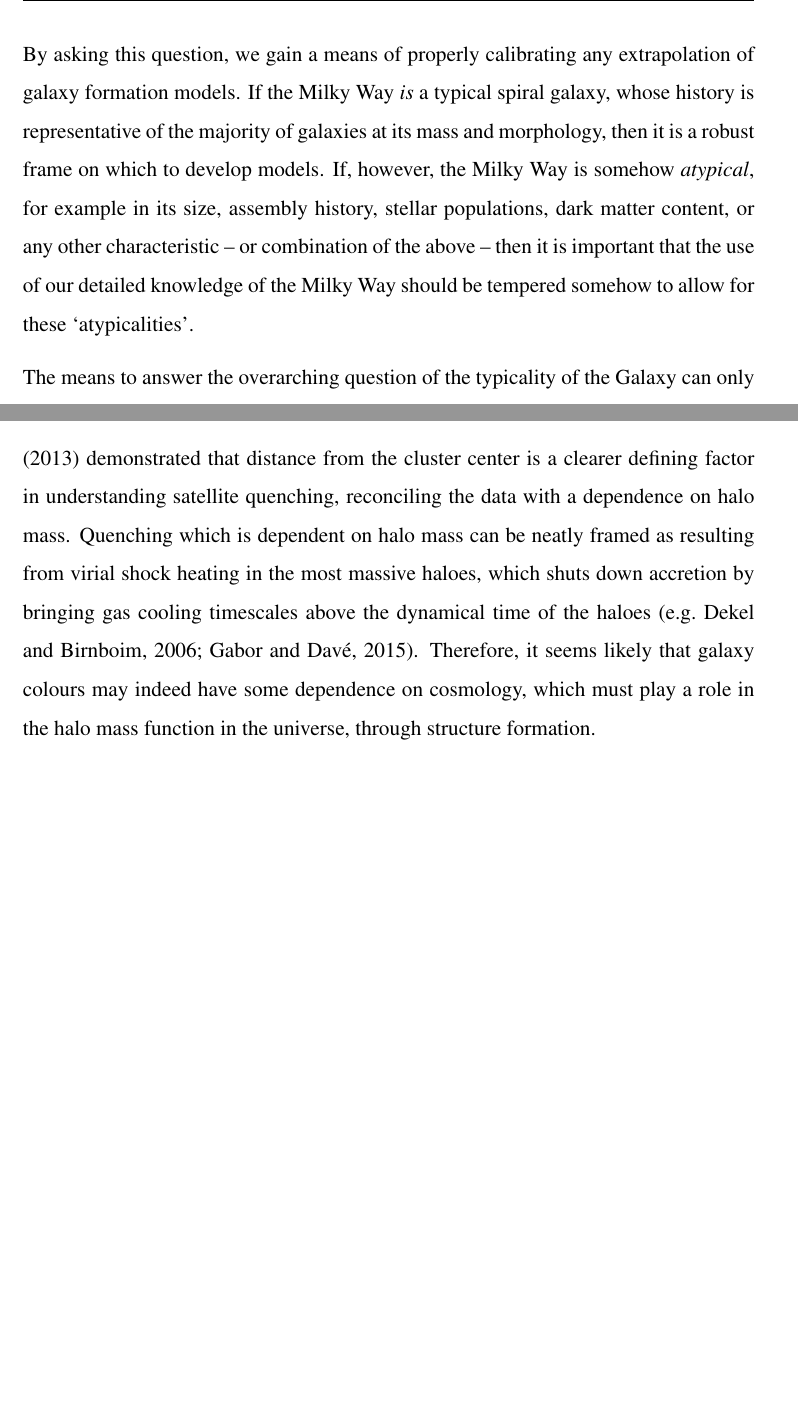
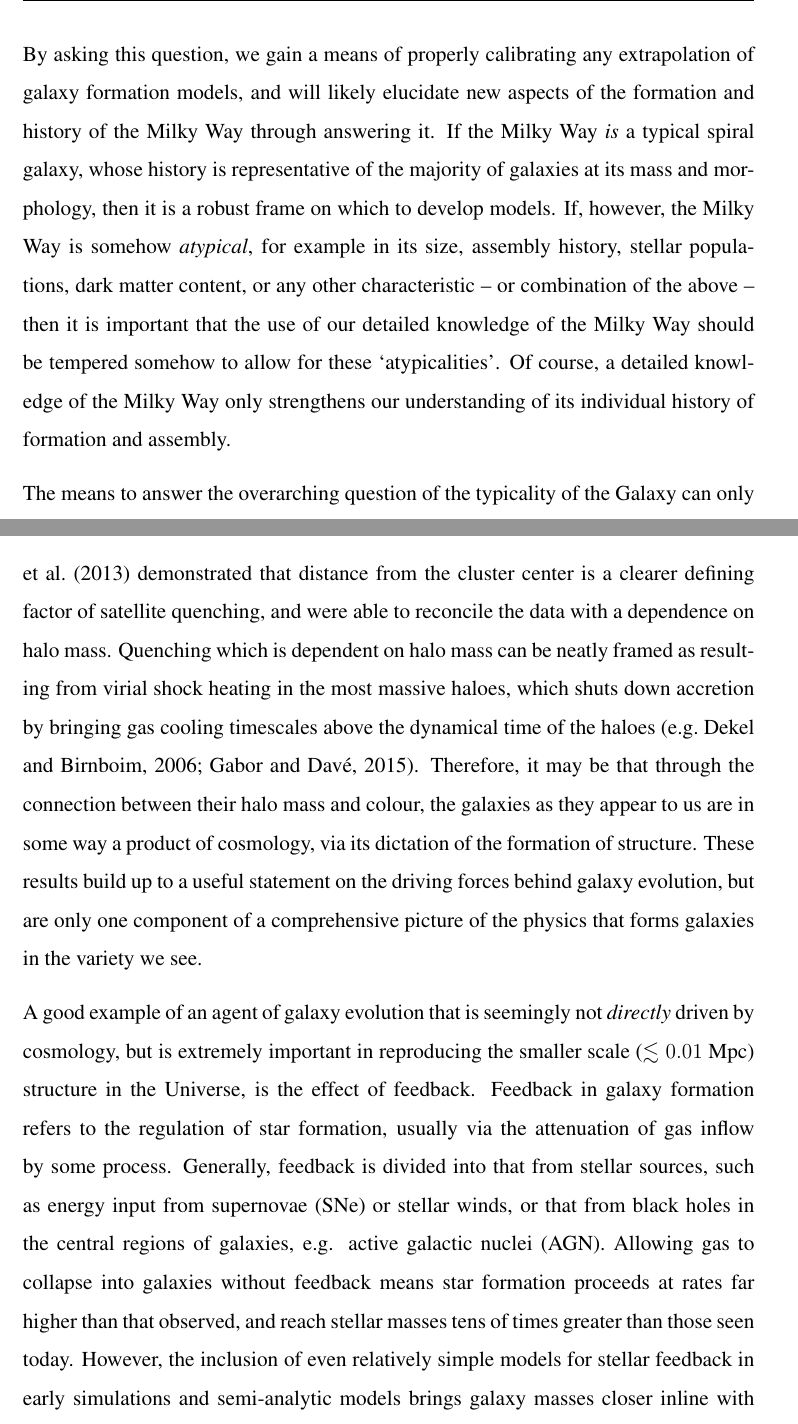
Before and after one commit to jmackereth/thesis, a LaTeX thesis (thesis/Thesis.tex, which reads thesis/Chapters/intro.tex): two parts of pages 11 and 14 of 17, joined at a grey line, cut so that both start at the same text, the shorter picture padded with empty space. Compiled offline with pdfLaTeX.

Commit message:
Updates from ShareLaTeX

```diff
--- a/thesis/Chapters/intro.tex
+++ b/thesis/Chapters/intro.tex
@@ -3,7 +3,7 @@ In the study of cosmology -- the process of understanding how the Universe came
 
 Of all the galaxies in our Universe, the one to which we have the closest access to understand the nuanced aspects of its formation and evolution is the galaxy within which we reside: the Milky Way -- \emph{the} Galaxy. The Milky Way presents the problem of galaxy formation at high fidelity, allowing us to test models for its genesis and evolution on a star-by-star basis. The assumption that our Galaxy is typical for its mass and other characteristics then allows us to extrapolate these models, trained on the Milky Way, to our understanding of galaxy evolution in general. The overarching goal of this thesis is to test that assumption, asking the question: \emph{is the Milky Way typical?}
 
-By asking this question, we gain a means of properly calibrating any extrapolation of galaxy formation models. If the Milky Way \emph{is} a typical spiral galaxy, whose history is representative of the majority of galaxies at its mass and morphology, then it is a robust frame on which to develop models. If, however, the Milky Way is somehow \emph{atypical}, for example in its size, assembly history, stellar populations, dark matter content, or any other characteristic --  or combination of the above -- then it is important that the use of our detailed knowledge of the Milky Way should be tempered somehow to allow for these `atypicalities'.
+By asking this question, we gain a means of properly calibrating any extrapolation of galaxy formation models, and will likely elucidate new aspects of the formation and history of the Milky Way through answering it. If the Milky Way \emph{is} a typical spiral galaxy, whose history is representative of the majority of galaxies at its mass and morphology, then it is a robust frame on which to develop models. If, however, the Milky Way is somehow \emph{atypical}, for example in its size, assembly history, stellar populations, dark matter content, or any other characteristic --  or combination of the above -- then it is important that the use of our detailed knowledge of the Milky Way should be tempered somehow to allow for these `atypicalities'. Of course, a detailed knowledge of the Milky Way only strengthens our understanding of its individual history of formation and assembly.
 
 The means to answer the overarching question of the typicality of the Galaxy can only be established through a detailed understanding the place of our Galaxy in the Universe and its galaxy population. In this thesis we intend to make progress towards such an understanding by:
 \begin{itemize}
@@ -22,2 +22,4 @@ The study of the galaxy population has a long and colourful history. Of the many
 
-While direct constraints on the separate physical origins of all the features of the galaxy population are clearly out of reach, `broad-brush' approaches, such as correlating certain properties of galaxies with one another, lend some insight into the problem of galaxy evolution. For example, it is well established that galaxy morphologies correlate with their colours \citep[e.g.][]{2001AJ....122.1861S}, where blue (likely star-forming) galaxies tend to be those dominated by spiral and disk structures, and red (and therefore presumably non-star forming) galaxies are generally spheroidal in morphology. However, the Galaxy Zoo project \citep{2008MNRAS.389.1179L,2011MNRAS.410..166L}, which allowed for robust, citizen science driven, visual classification of an unprecedented sample of galaxies has shown that there are notable exceptions to this general trend \citep[ e.g.][]{2009MNRAS.396..818S,2010MNRAS.405..783M}. Furthermore, galaxies seem to mainly fall into either of these camps, and very few reside in the intermediate `green' valley; galaxy colours are roughly bimodal \citep[e.g.][]{2004ApJ...600..681B,2006MNRAS.373..469B}. Such a colour bimodality suggests that if transitions between these groups occur, they occur very quickly. \citet{2006MNRAS.373..469B} showed that the fraction of galaxies in each group changes as a function of the number of a galaxy's projected neighbours, suggesting environment somehow plays a role in quenching star formation in the red, dead galaxies. \citet{2010ApJ...721..193P} separated the effects of environment and galaxy mass, demonstrating that star formation quenching is driven by both of these factors separately at different rates, where the environment tends to drive quenching mainly in satellite galaxies, and is independent of the mass of the haloes in which they reside \citep{2012ApJ...757....4P}. \citet{2013MNRAS.428.3306W} demonstrated that distance from the cluster center is a clearer defining factor in understanding satellite quenching, reconciling the data with a dependence on halo mass. Quenching which is dependent on halo mass can be neatly framed as resulting from virial shock heating in the most massive haloes, which shuts down accretion by bringing gas cooling timescales above the dynamical time of the haloes \citep[e.g.][]{2006MNRAS.368....2D,2015MNRAS.447..374G}. Therefore, it seems likely that galaxy colours may indeed have some dependence on cosmology, which must play a role in the halo mass function in the universe, through structure formation.
+While direct constraints on the separate physical origins of all the features of the galaxy population are clearly out of reach, `broad-brush' approaches, such as correlating certain properties of galaxies with one another, lend some insight into the problem of galaxy evolution. For example, it is well established that galaxy morphologies correlate with their colours \citep[e.g.][]{2001AJ....122.1861S}, where blue (likely star-forming) galaxies tend to be those dominated by spiral and disk structures, and red (and therefore presumably non-star forming) galaxies are generally spheroidal in morphology. However, the Galaxy Zoo project \citep{2008MNRAS.389.1179L,2011MNRAS.410..166L}, which allowed for robust, citizen science driven, visual classification of an unprecedented sample of galaxies has shown that there are notable exceptions to this general trend \citep[ e.g.][]{2009MNRAS.396..818S,2010MNRAS.405..783M}. Furthermore, galaxies seem to mainly fall into either of these camps, and very few reside in the intermediate `green' valley; galaxy colours are roughly bimodal \citep[e.g.][]{2004ApJ...600..681B,2006MNRAS.373..469B}. Such a colour bimodality suggests that if transitions between these groups occur, they occur very quickly. \citet{2006MNRAS.373..469B} showed that the fraction of galaxies in each group changes as a function of the number of a galaxy's projected neighbours, suggesting environment somehow plays a role in quenching star formation in the red, dead galaxies. \citet{2010ApJ...721..193P} separated the effects of environment and galaxy mass, demonstrating that star formation quenching is driven by both of these factors separately at different rates, where the environment tends to drive quenching mainly in satellite galaxies, and appeared to be independent of the mass of the haloes in which they reside \citep{2012ApJ...757....4P}. \citet{2013MNRAS.428.3306W} demonstrated that distance from the cluster center is a clearer defining factor of satellite quenching, and were able to reconcile the data with a dependence on halo mass. Quenching which is dependent on halo mass can be neatly framed as resulting from virial shock heating in the most massive haloes, which shuts down accretion by bringing gas cooling timescales above the dynamical time of the haloes \citep[e.g.][]{2006MNRAS.368....2D,2015MNRAS.447..374G}. Therefore, it may be that through the connection between their halo mass and colour, the galaxies as they appear to us are in some way a product of cosmology, via its dictation of the formation of structure. These results build up to a useful statement on the driving forces behind galaxy evolution, but are only one component of a comprehensive picture of the physics that forms galaxies in the variety we see.
+
+A good example of an agent of galaxy evolution that is seemingly not \emph{directly} driven by cosmology, but is extremely important in reproducing the smaller scale ($\lesssim 0.01$ Mpc) structure in the Universe, is the effect of feedback. Feedback in galaxy formation refers to the regulation of star formation, usually via the attenuation of gas inflow by some process. Generally, feedback is divided into that from stellar sources, such as energy input from supernovae (SNe) or stellar winds, or that from black holes in the central regions of galaxies, e.g. active galactic nuclei (AGN). Allowing gas to collapse into galaxies without feedback means star formation proceeds at rates far higher than that observed, and reach stellar masses tens of times greater than those seen today. However, the inclusion of even relatively simple models for stellar feedback in early simulations and semi-analytic models brings galaxy masses closer inline with observations at the low mass end  \citep[$M\lesssim 10^{12}\ \mathrm{M_\odot}$ e.g.][]{1996ApJS..105...19K,1999MNRAS.310.1087S,2003MNRAS.339..312S}, whereas AGN feedback is necessary to suppress star formation in more massive galaxies \citep[$M\gtrsim 10^{12}\ \mathrm{M_\odot}$][]{2006MNRAS.370..645B,2008MNRAS.391..481S}, where energy injection from SNe is insufficient to pause cold flows. As a result of these feedback process on both ends of the mass scale, the majority of stars form in haloes of mass $\sim 10^{12}\ \mathrm{M_\odot}$ \citep[e.g.][]{2013ApJ...770...57B}.
```
Also changed, not shown: thesis/Chapters/intro.tex (2 more changed lines).
